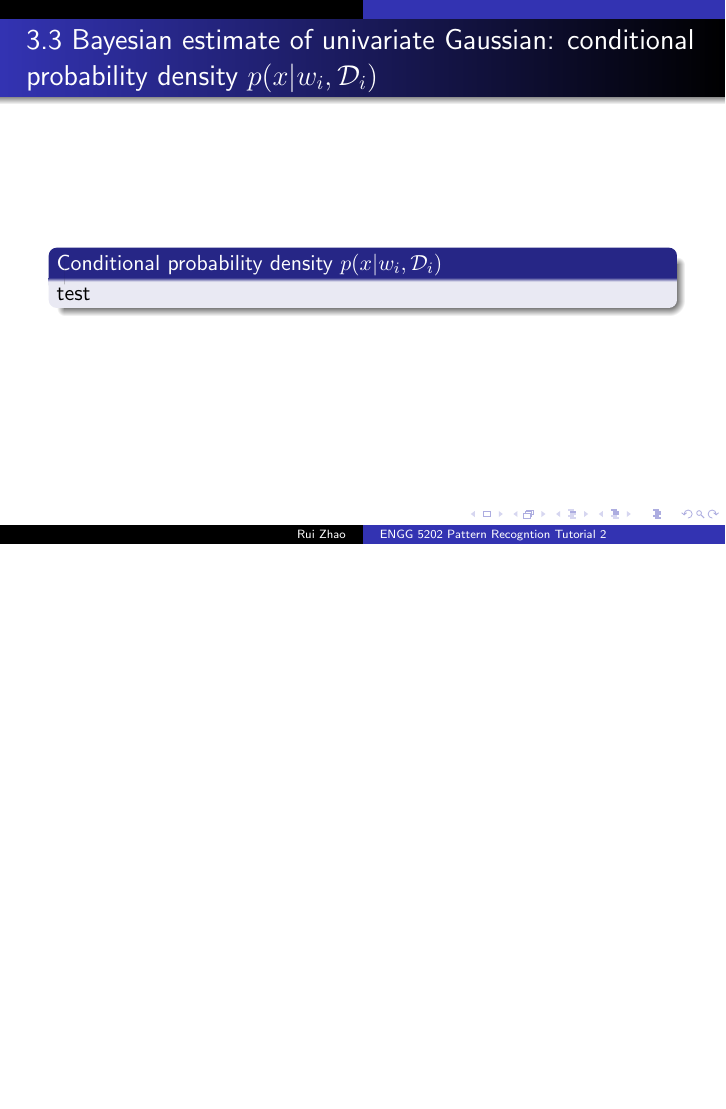
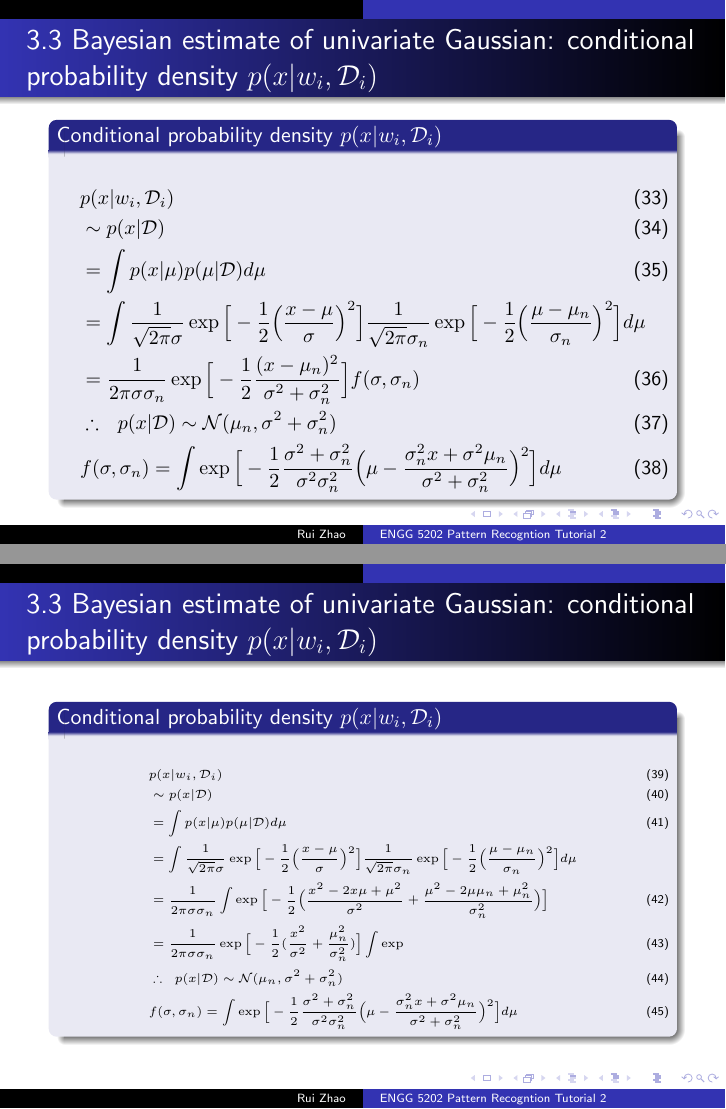
Before and after one commit to Robert0812/Tutorial_PR, LaTeX slides (T2/T2.tex): page 18 of 18 before the commit and pages 18 and 19 of 19 after it, the two joined at a grey line, the shorter picture padded with empty space. Compiled offline with pdfLaTeX.

Commit message:
The third part of tutorial 2

```diff
--- a/T2/T2.tex
+++ b/T2/T2.tex
@@ -208,7 +209,7 @@
 		\end{itemize}
 	\end{block}
 
-	\begin{block}{Posteriori $p(\mu|\calD)$}
+	\begin{block}{Posteriori $p(\mu|\calD)$ of univariate Gaussian}
 		\vspace{-0.15in}
 		\begin{align}
 			p(\mu|\calD) &= \frac{p(\calD | \mu) p(\mu)}{\int p(\calD | \mu) p(\mu) d\mu} \\
@@ -219,7 +220,7 @@
 \end{frame}
 
 \begin{frame}{3.2 Bayesian estimate of univariate Gaussian: posteriori $p(\mu|\calD)$}
-	\begin{block}{Posteriori $p(\mu|\calD)$}
+	\begin{block}{Posteriori $p(\mu|\calD)$ of univariate Gaussian}
 		\vspace{-0.15in}
 		\tiny
 		\begin{align}
@@ -237,7 +238,36 @@
 
 \begin{frame}{3.3 Bayesian estimate of univariate Gaussian: conditional probability density $p(x | w_i, \calD_i)$}
 	\begin{block}{Conditional probability density $p(x | w_i, \calD_i)$}
-		test
+		\small
+		\begin{align}
+			& p(x|w_i, \calD_i) \\
+			&\sim p(x | \calD) \\
+			& = \int p(x|\mu) p(\mu | \calD) d\mu \\
+			& = \int \frac{1}{\sqrt{2\pi}\sigma}\exp\Big[-\frac{1}{2}\Big(\frac{x-\mu}{\sigma}\Big)^2\Big]\frac{1}{\sqrt{2\pi}\sigma_n}\exp\Big[-\frac{1}{2}\Big(\frac{\mu-\mu_n}{\sigma_n}\Big)^2\Big]d\mu \nonumber\\
+			& = \frac{1}{2\pi\sigma\sigma_n}\exp\Big[-\frac{1}{2}\frac{(x-\mu_n)^2}{\sigma^2+\sigma^2_n}\Big]f(\sigma, \sigma_n)\\
+			& \therefore ~~ p(x | \calD) \sim \mathcal{N}(\mu_n, \sigma^2+\sigma^2_n)\\
+			& f(\sigma, \sigma_n) = \int \exp\Big[-\frac{1}{2}\frac{\sigma^2 + \sigma_n^2}{\sigma^2\sigma_n^2}\Big(\mu - \frac{\sigma^2_n x + \sigma^2\mu_n}{\sigma^2 + \sigma^2_n}\Big)^2\Big]d\mu
+		\end{align}
+		\normalsize
 	\end{block}
 \end{frame}
+
+\begin{frame}{3.3 Bayesian estimate of univariate Gaussian: conditional probability density $p(x | w_i, \calD_i)$}
+	\begin{block}{Conditional probability density $p(x | w_i, \calD_i)$}
+		\tiny
+		\begin{align}
+			& p(x|w_i, \calD_i) \\
+			&\sim p(x | \calD) \\
+			& = \int p(x|\mu) p(\mu | \calD) d\mu \\
+			& = \int \frac{1}{\sqrt{2\pi}\sigma}\exp\Big[-\frac{1}{2}\Big(\frac{x-\mu}{\sigma}\Big)^2\Big]\frac{1}{\sqrt{2\pi}\sigma_n}\exp\Big[-\frac{1}{2}\Big(\frac{\mu-\mu_n}{\sigma_n}\Big)^2\Big]d\mu \nonumber\\
+			& =\frac{1}{2\pi\sigma\sigma_n}\int\exp\Big[-\frac{1}{2}\Big(\frac{x^2-2x\mu+\mu^2}{\sigma^2} + \frac{\mu^2-2\mu\mu_n + \mu_n^2}{\sigma_n^2}\Big)\Big]\\
+			& =\frac{1}{2\pi\sigma\sigma_n}\exp\Big[-\frac{1}{2}(\frac{x^2}{\sigma^2}+\frac{\mu_n^2}{\sigma_n^2})\Big]\int\exp\\
+			%& = \frac{1}{2\pi\sigma\sigma_n}\exp\Big[-\frac{1}{2}\frac{(x-\mu_n)^2}{\sigma^2+\sigma^2_n}\Big]f(\sigma, \sigma_n)\\
+			& \therefore ~~ p(x | \calD) \sim \mathcal{N}(\mu_n, \sigma^2+\sigma^2_n)\\
+			& f(\sigma, \sigma_n) = \int \exp\Big[-\frac{1}{2}\frac{\sigma^2 + \sigma_n^2}{\sigma^2\sigma_n^2}\Big(\mu - \frac{\sigma^2_n x + \sigma^2\mu_n}{\sigma^2 + \sigma^2_n}\Big)^2\Big]d\mu
+		\end{align}
+		\normalsize
+	\end{block}
+\end{frame}
+
 \end{document}
```
Also changed, not shown: T2/T2.pdf, T2/T2.tex (5 more changed lines), 8 other files.
